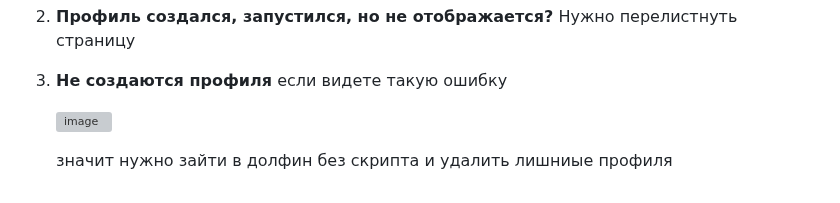
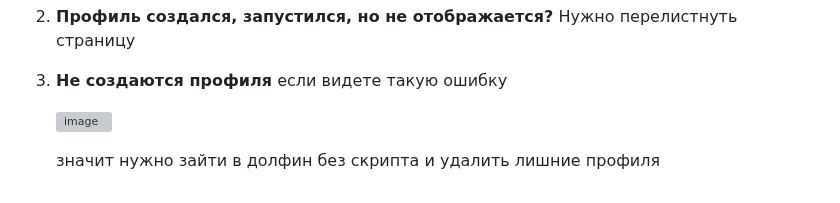
Before and after one commit to IsNaRm/dolphin-free-botsforge, a Markdown page: README.md, the part around the change. GitHub-like rendering; grey boxes are pictures that could not be loaded.

```diff
--- a/README.md
+++ b/README.md
@@ -61,4 +61,4 @@
 
    ![image](https://github.com/IsNaRm/dolphin-free-botsforge/assets/11133034/325a4405-1a97-4e44-ac64-43296e44e6bd)
 
-   значит нужно зайти в долфин без скрипта и удалить лишниые профиля
+   значит нужно зайти в долфин без скрипта и удалить лишние профиля
```
